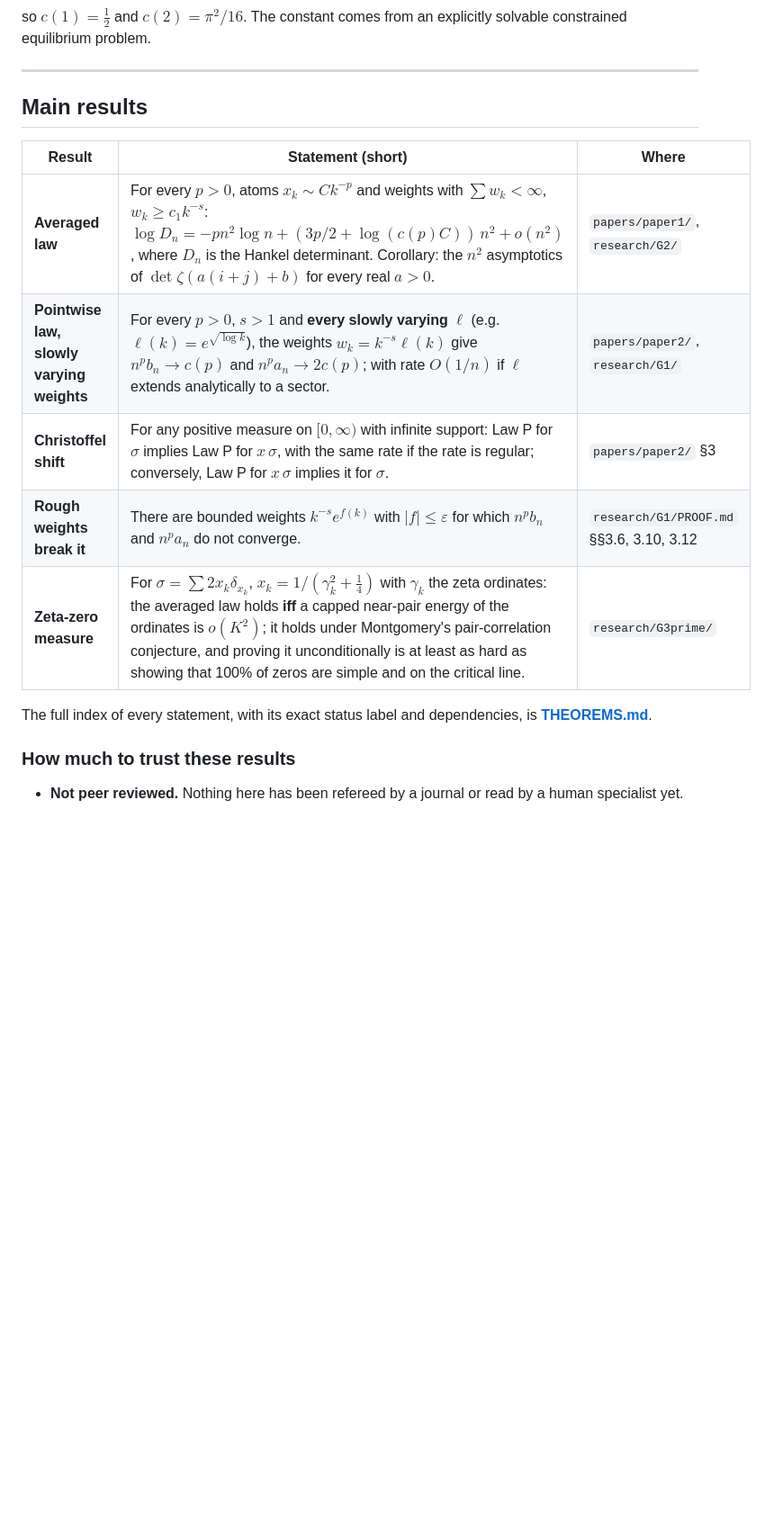
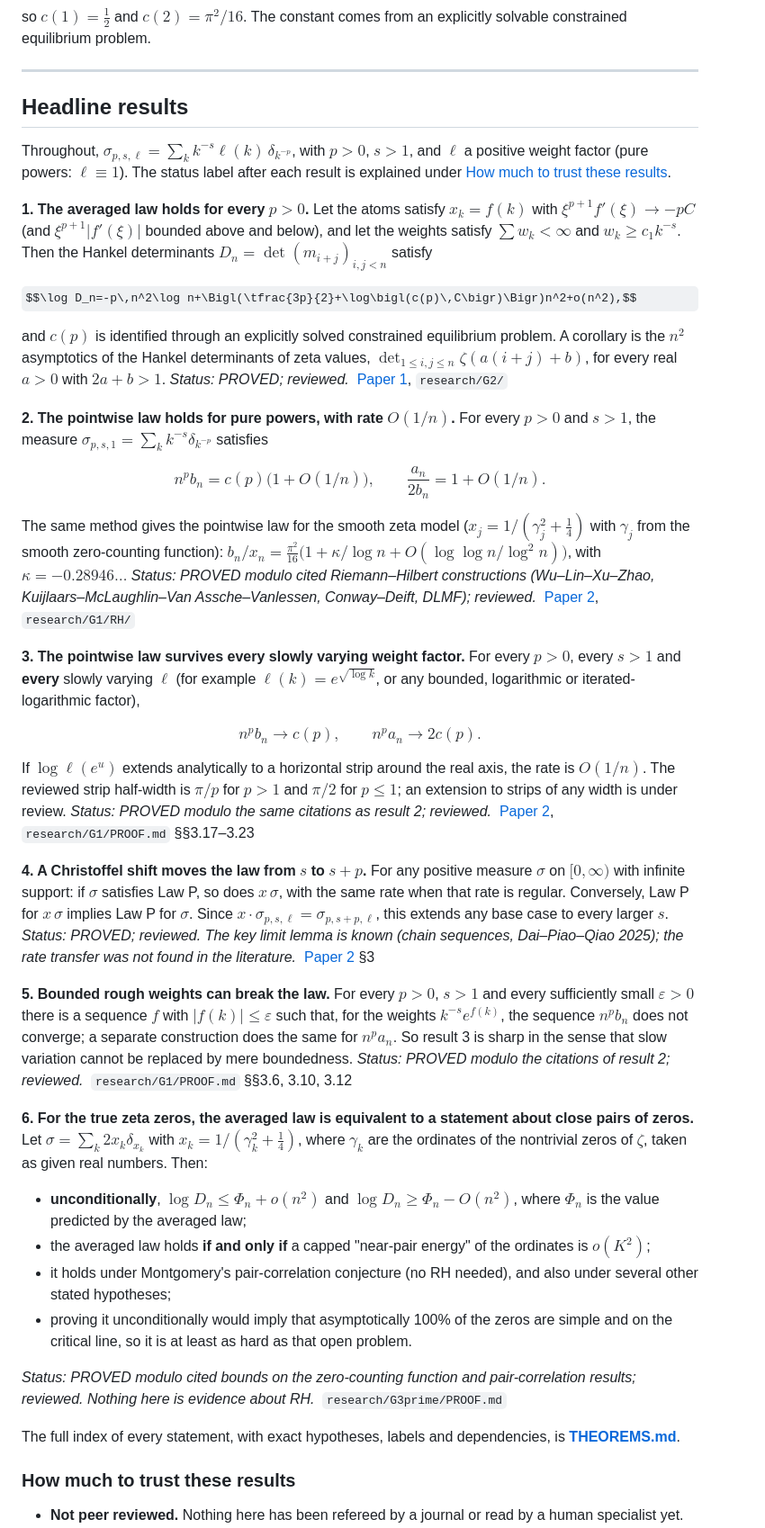
Before and after one commit to speagleg/jacobi-asymptotics, a Markdown page: README.md, the part around the change. Shown at 90% size. Drawn GitHub-style; some formulas as TeX source; blank space fills up the shorter version.

Commit message:
docs: README — headline results stated clearly with status labels
Co-Authored-By: Claude Opus 5.5 <noreply@anthropic.com>
Claude-Session: https://claude.ai/code/session_01ETfGVaNi9DY5W6UiThMMph

```diff
--- a/README.md
+++ b/README.md
@@ -18,17 +18,74 @@ problem.
 
 ---
 
-## Main results
+## Headline results
 
-| Result | Statement (short) | Where |
-|---|---|---|
-| **Averaged law** | For every $p>0$, atoms $x_k \sim Ck^{-p}$ and weights with $\sum w_k<\infty$, $w_k \ge c_1 k^{-s}$: $\log D_n = -pn^2\log n + (3p/2+\log(c(p)C))\,n^2 + o(n^2)$, where $D_n$ is the Hankel determinant. Corollary: the $n^2$ asymptotics of $\det\zeta(a(i+j)+b)$ for every real $a>0$. | `papers/paper1/`, `research/G2/` |
-| **Pointwise law, slowly varying weights** | For every $p>0$, $s>1$ and **every slowly varying** $\ell$ (e.g. $\ell(k)=e^{\sqrt{\log k}}$), the weights $w_k=k^{-s}\ell(k)$ give $n^pb_n\to c(p)$ and $n^pa_n\to 2c(p)$; with rate $O(1/n)$ if $\ell$ extends analytically to a sector. | `papers/paper2/`, `research/G1/` |
-| **Christoffel shift** | For any positive measure on $[0,\infty)$ with infinite support: Law P for $\sigma$ implies Law P for $x\,\sigma$, with the same rate if the rate is regular; conversely, Law P for $x\,\sigma$ implies it for $\sigma$. | `papers/paper2/` §3 |
-| **Rough weights break it** | There are bounded weights $k^{-s}e^{f(k)}$ with $\lvert f\rvert\le\varepsilon$ for which $n^pb_n$ and $n^pa_n$ do not converge. | `research/G1/PROOF.md` §§3.6, 3.10, 3.12 |
-| **Zeta-zero measure** | For $\sigma=\sum 2x_k\delta_{x_k}$, $x_k = 1/(\gamma_k^2+\tfrac14)$ with $\gamma_k$ the zeta ordinates: the averaged law holds **iff** a capped near-pair energy of the ordinates is $o(K^2)$; it holds under Montgomery's pair-correlation conjecture, and proving it unconditionally is at least as hard as showing that 100% of zeros are simple and on the critical line. | `research/G3prime/` |
+Throughout, $\sigma_{p,s,\ell}=\sum_k k^{-s}\ell(k)\,\delta_{k^{-p}}$, with $p>0$, $s>1$, and $\ell$ a positive weight
+factor (pure powers: $\ell\equiv1$). The status label after each result is explained under
+[How much to trust these results](#how-much-to-trust-these-results).
 
-The full index of every statement, with its exact status label and dependencies, is **[THEOREMS.md](THEOREMS.md)**.
+**1. The averaged law holds for every $p>0$.**
+Let the atoms satisfy $x_k=f(k)$ with $\xi^{p+1}f'(\xi)\to-pC$ (and $\xi^{p+1}|f'(\xi)|$ bounded above and below), and let the weights satisfy $\sum w_k<\infty$ and
+$w_k\ge c_1k^{-s}$. Then the Hankel determinants $D_n=\det(m_{i+j})_{i,j<n}$ satisfy
+
+$$\log D_n=-p\,n^2\log n+\Bigl(\tfrac{3p}{2}+\log\bigl(c(p)\,C\bigr)\Bigr)n^2+o(n^2),$$
+
+and $c(p)$ is identified through an explicitly solved constrained equilibrium problem. A corollary is the $n^2$
+asymptotics of the Hankel determinants of zeta values, $\det_{1\le i,j\le n}\zeta(a(i+j)+b)$, for every real $a>0$
+with $2a+b>1$.
+*Status: PROVED; reviewed.* &nbsp;[Paper 1](papers/paper1/main.pdf), `research/G2/`
+
+**2. The pointwise law holds for pure powers, with rate $O(1/n)$.**
+For every $p>0$ and $s>1$, the measure $\sigma_{p,s,1}=\sum_k k^{-s}\delta_{k^{-p}}$ satisfies
+
+$$n^p b_n=c(p)\bigl(1+O(1/n)\bigr),\qquad \frac{a_n}{2b_n}=1+O(1/n).$$
+
+The same method gives the pointwise law for the smooth zeta model ($x_j=1/(\gamma_j^2+\tfrac14)$ with $\gamma_j$ from the
+smooth zero-counting function): $b_n/x_n=\tfrac{\pi^2}{16}\bigl(1+\kappa/\log n+O(\log\log n/\log^2n)\bigr)$, with
+$\kappa=-0.28946\ldots$
+*Status: PROVED modulo cited Riemann–Hilbert constructions (Wu–Lin–Xu–Zhao, Kuijlaars–McLaughlin–Van Assche–Vanlessen,
+Conway–Deift, DLMF); reviewed.* &nbsp;[Paper 2](papers/paper2/main.pdf), `research/G1/RH/`
+
+**3. The pointwise law survives every slowly varying weight factor.**
+For every $p>0$, every $s>1$ and **every** slowly varying $\ell$ (for example $\ell(k)=e^{\sqrt{\log k}}$, or any
+bounded, logarithmic or iterated-logarithmic factor),
+
+$$n^p b_n\longrightarrow c(p),\qquad n^p a_n\longrightarrow 2c(p).$$
+
+If $\log\ell(e^u)$ extends analytically to a horizontal strip around the real axis, the rate is $O(1/n)$. The reviewed
+strip half-width is $\pi/p$ for $p>1$ and $\pi/2$ for $p\le1$; an extension to strips of any width is under review.
+*Status: PROVED modulo the same citations as result 2; reviewed.* &nbsp;[Paper 2](papers/paper2/main.pdf),
+`research/G1/PROOF.md` §§3.17–3.23
+
+**4. A Christoffel shift moves the law from $s$ to $s+p$.**
+For any positive measure $\sigma$ on $[0,\infty)$ with infinite support: if $\sigma$ satisfies Law P, so does
+$x\,\sigma$, with the same rate when that rate is regular. Conversely, Law P for $x\,\sigma$ implies Law P for $\sigma$.
+Since $x\cdot\sigma_{p,s,\ell}=\sigma_{p,s+p,\ell}$, this extends any base case to every larger $s$.
+*Status: PROVED; reviewed. The key limit lemma is known (chain sequences, Dai–Piao–Qiao 2025); the rate transfer was
+not found in the literature.* &nbsp;[Paper 2](papers/paper2/main.pdf) §3
+
+**5. Bounded rough weights can break the law.**
+For every $p>0$, $s>1$ and every sufficiently small $\varepsilon>0$ there is a sequence $f$ with $|f(k)|\le\varepsilon$
+such that, for the weights $k^{-s}e^{f(k)}$, the sequence $n^pb_n$ does not converge; a separate construction does the
+same for $n^pa_n$. So result 3 is sharp in the sense that slow variation cannot be replaced by mere boundedness.
+*Status: PROVED modulo the citations of result 2; reviewed.* &nbsp;`research/G1/PROOF.md` §§3.6, 3.10, 3.12
+
+**6. For the true zeta zeros, the averaged law is equivalent to a statement about close pairs of zeros.**
+Let $\sigma=\sum_k 2x_k\delta_{x_k}$ with $x_k=1/(\gamma_k^2+\tfrac14)$, where $\gamma_k$ are the ordinates of the
+nontrivial zeros of $\zeta$, taken as given real numbers. Then:
+* **unconditionally**, $\log D_n\le\Phi_n+o(n^2)$ and $\log D_n\ge\Phi_n-O(n^2)$, where $\Phi_n$ is the value
+  predicted by the averaged law;
+* the averaged law holds **if and only if** a capped "near-pair energy" of the ordinates is $o(K^2)$;
+* it holds under Montgomery's pair-correlation conjecture (no RH needed), and also under several other stated
+  hypotheses;
+* proving it unconditionally would imply that asymptotically 100% of the zeros are simple and on the critical line,
+  so it is at least as hard as that open problem.
+
+*Status: PROVED modulo cited bounds on the zero-counting function and pair-correlation results; reviewed. Nothing here
+is evidence about RH.* &nbsp;`research/G3prime/PROOF.md`
+
+The full index of every statement, with exact hypotheses, labels and dependencies, is
+**[THEOREMS.md](THEOREMS.md)**.
 
 ### How much to trust these results
 
```
